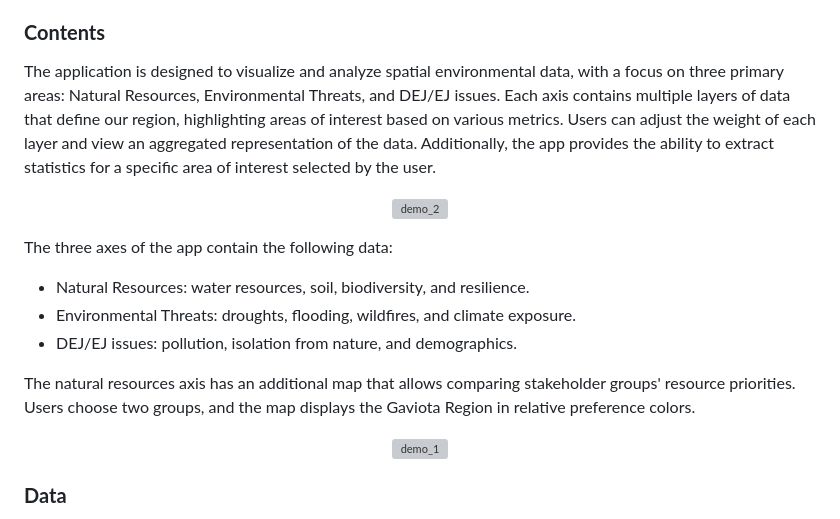
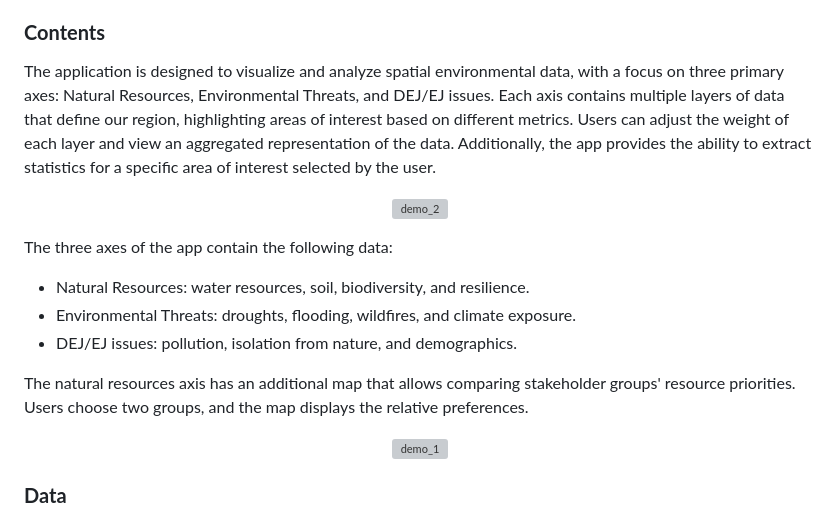
Before and after one commit to pcarbomestre/TNC-Gaviota_Region_Interactive_Planner, a Markdown page: README.md, the part around the change. GitHub-like rendering; grey boxes are pictures that could not be loaded.

```diff
--- a/README.md
+++ b/README.md
@@ -12,7 +12,7 @@ The Gaviota Region Interactive Planner is an R Shiny app that allows users to vi
 
 ### **Contents**
 
-The application is designed to visualize and analyze spatial environmental data, with a focus on three primary areas: Natural Resources, Environmental Threats, and DEJ/EJ issues. Each axis contains multiple layers of data that define our region, highlighting areas of interest based on various metrics. Users can adjust the weight of each layer and view an aggregated representation of the data. Additionally, the app provides the ability to extract statistics for a specific area of interest selected by the user.
+The application is designed to visualize and analyze spatial environmental data, with a focus on three primary axes: Natural Resources, Environmental Threats, and DEJ/EJ issues. Each axis contains multiple layers of data that define our region, highlighting areas of interest based on different metrics. Users can adjust the weight of each layer and view an aggregated representation of the data. Additionally, the app provides the ability to extract statistics for a specific area of interest selected by the user.
 
 <p align="center">
  <img width="655" alt="demo_2" src="www/img/gif/demo2.gif">
@@ -24,7 +24,7 @@ The three axes of the app contain the following data:
 - Environmental Threats: droughts, flooding, wildfires, and climate exposure.
 - DEJ/EJ issues: pollution, isolation from nature, and demographics.
 
-The natural resources axis has an additional map that allows comparing stakeholder groups' resource priorities. Users choose two groups, and the map displays the Gaviota Region in relative preference colors.
+The natural resources axis has an additional map that allows comparing stakeholder groups' resource priorities. Users choose two groups, and the map displays the relative preferences.
 
 <p align="center">
  <img width="655" alt="demo_1" src="www/img/gif/demo1.gif">
```
